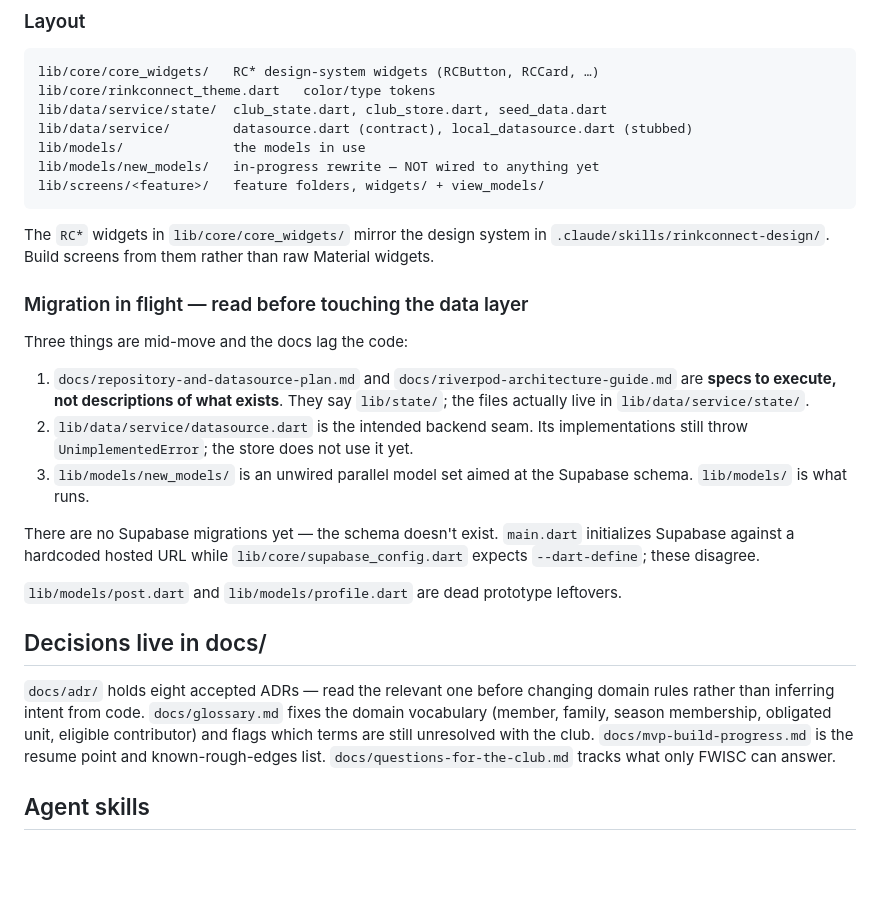
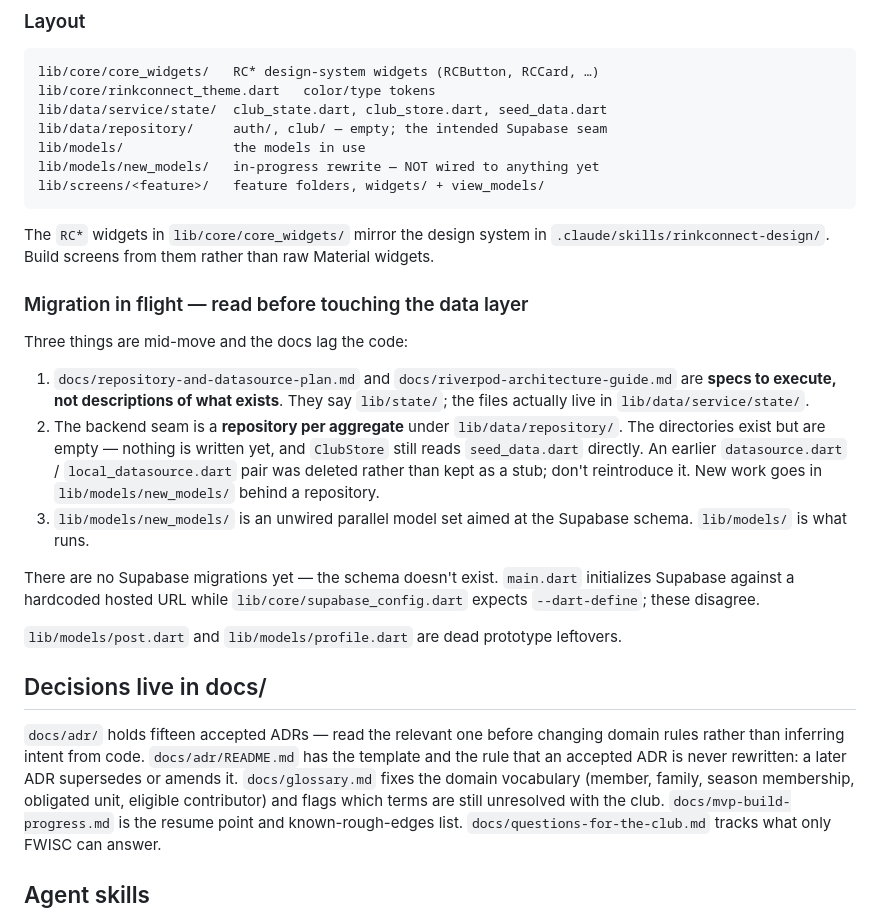
Before and after one commit to brendoncheung/rinkconnect, a Markdown page: CLAUDE.md, the part around the change. Rendered like a GitHub page; blank space fills up the shorter version.

Commit message:
Update CLAUDE.md for the deleted datasource stub
The "Migration in flight" section still named `datasource.dart` as the
intended backend seam, and the layout block still listed it. Both were
deleted in the previous commit. Replaces them with what is actually
intended: a repository per aggregate under `lib/data/repository/`, whose
`auth/` and `club/` directories exist but are empty, with `ClubStore`
still reading `seed_data.dart` directly.

Also corrects the ADR count (eight -> fifteen) and points at
`docs/adr/README.md` for the template and the never-rewrite rule.

Co-Authored-By: Claude Opus 5 <noreply@anthropic.com>

```diff
--- a/CLAUDE.md
+++ b/CLAUDE.md
@@ -65,7 +65,7 @@ browser reload doesn't lose them.
 lib/core/core_widgets/   RC* design-system widgets (RCButton, RCCard, …)
 lib/core/rinkconnect_theme.dart   color/type tokens
 lib/data/service/state/  club_state.dart, club_store.dart, seed_data.dart
-lib/data/service/        datasource.dart (contract), local_datasource.dart (stubbed)
+lib/data/repository/     auth/, club/ — empty; the intended Supabase seam
 lib/models/              the models in use
 lib/models/new_models/   in-progress rewrite — NOT wired to anything yet
 lib/screens/<feature>/   feature folders, widgets/ + view_models/
@@ -82,8 +82,12 @@ Three things are mid-move and the docs lag the code:
 1. `docs/repository-and-datasource-plan.md` and `docs/riverpod-architecture-guide.md`
    are **specs to execute, not descriptions of what exists**. They say `lib/state/`;
    the files actually live in `lib/data/service/state/`.
-2. `lib/data/service/datasource.dart` is the intended backend seam. Its
-   implementations still throw `UnimplementedError`; the store does not use it yet.
+2. The backend seam is a **repository per aggregate** under
+   `lib/data/repository/`. The directories exist but are empty — nothing is
+   written yet, and `ClubStore` still reads `seed_data.dart` directly. An
+   earlier `datasource.dart` / `local_datasource.dart` pair was deleted rather
+   than kept as a stub; don't reintroduce it. New work goes in
+   `lib/models/new_models/` behind a repository.
 3. `lib/models/new_models/` is an unwired parallel model set aimed at the Supabase
    schema. `lib/models/` is what runs.
 
@@ -95,10 +99,12 @@ expects `--dart-define`; these disagree.
 
 ## Decisions live in docs/
 
-`docs/adr/` holds eight accepted ADRs — read the relevant one before changing
-domain rules rather than inferring intent from code. `docs/glossary.md` fixes the
-domain vocabulary (member, family, season membership, obligated unit, eligible
-contributor) and flags which terms are still unresolved with the club.
+`docs/adr/` holds fifteen accepted ADRs — read the relevant one before changing
+domain rules rather than inferring intent from code. `docs/adr/README.md` has the
+template and the rule that an accepted ADR is never rewritten: a later ADR
+supersedes or amends it. `docs/glossary.md` fixes the domain vocabulary
+(member, family, season membership, obligated unit, eligible contributor) and
+flags which terms are still unresolved with the club.
 `docs/mvp-build-progress.md` is the resume point and known-rough-edges list.
 `docs/questions-for-the-club.md` tracks what only FWISC can answer.
 
```
